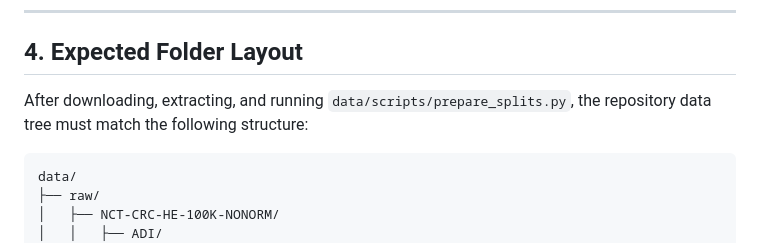
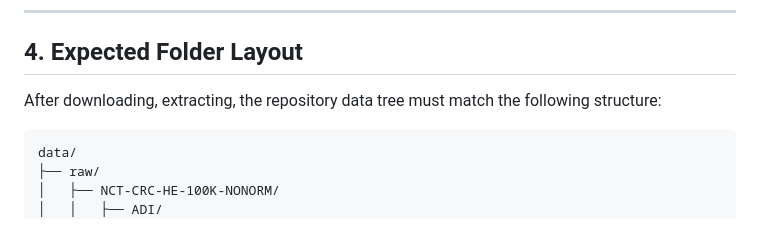
Before and after one commit to Conca979/DL2026-1-32, a Markdown page: docs/dataset_card.md, the part around the change. GitHub-like rendering.

Commit message:
docs(data): remove unecessary intruction on dataset card

````diff
--- a/docs/dataset_card.md
+++ b/docs/dataset_card.md
@@ -102,7 +102,7 @@ To evaluate generalization to unseen staining conditions without data leakage, t
 
 ## 4. Expected Folder Layout
 
-After downloading, extracting, and running `data/scripts/prepare_splits.py`, the repository data tree must match the following structure:
+After downloading, extracting, the repository data tree must match the following structure:
 
 ```text
 data/
````
